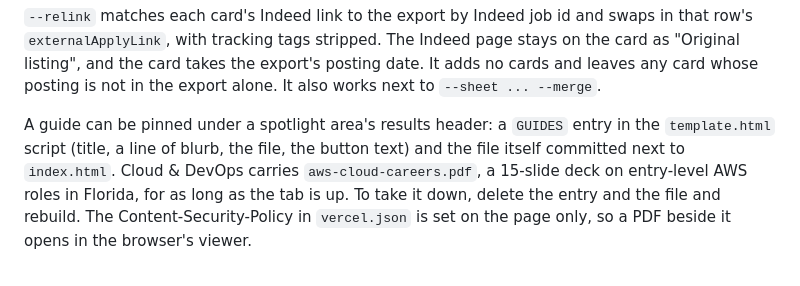
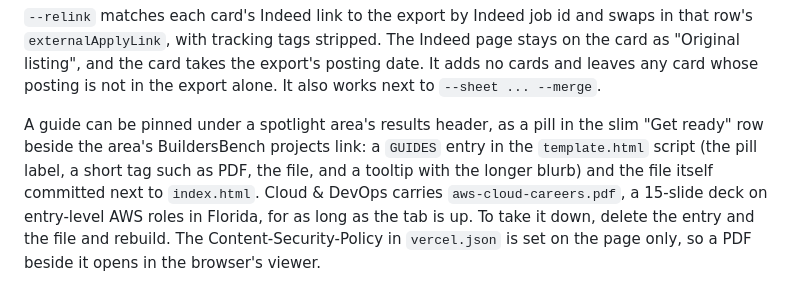
Before and after one commit to WynwoodDreams/COB, a Markdown page: README.md, the part around the change. Drawn GitHub-style.

Commit message:
Describe the Get ready row in the README
Co-Authored-By: Claude Opus 5.5 <noreply@anthropic.com>
Claude-Session: https://claude.ai/code/session_01CYabcYW6BGUSwgu8P4zzgd

```diff
--- a/README.md
+++ b/README.md
@@ -104,9 +104,10 @@ card as "Original listing", and the card takes the export's posting date. It add
 cards and leaves any card whose posting is not in the export alone. It also works next
 to `--sheet ... --merge`.
 
-A guide can be pinned under a spotlight area's results header: a `GUIDES` entry in the
-`template.html` script (title, a line of blurb, the file, the button text) and the file
-itself committed next to `index.html`. Cloud & DevOps carries `aws-cloud-careers.pdf`,
+A guide can be pinned under a spotlight area's results header, as a pill in the slim
+"Get ready" row beside the area's BuildersBench projects link: a `GUIDES` entry in the
+`template.html` script (the pill label, a short tag such as PDF, the file, and a tooltip
+with the longer blurb) and the file itself committed next to `index.html`. Cloud & DevOps carries `aws-cloud-careers.pdf`,
 a 15-slide deck on entry-level AWS roles in Florida, for as long as the tab is up. To
 take it down, delete the entry and the file and rebuild. The Content-Security-Policy in
 `vercel.json` is set on the page only, so a PDF beside it opens in the browser's viewer.
```
